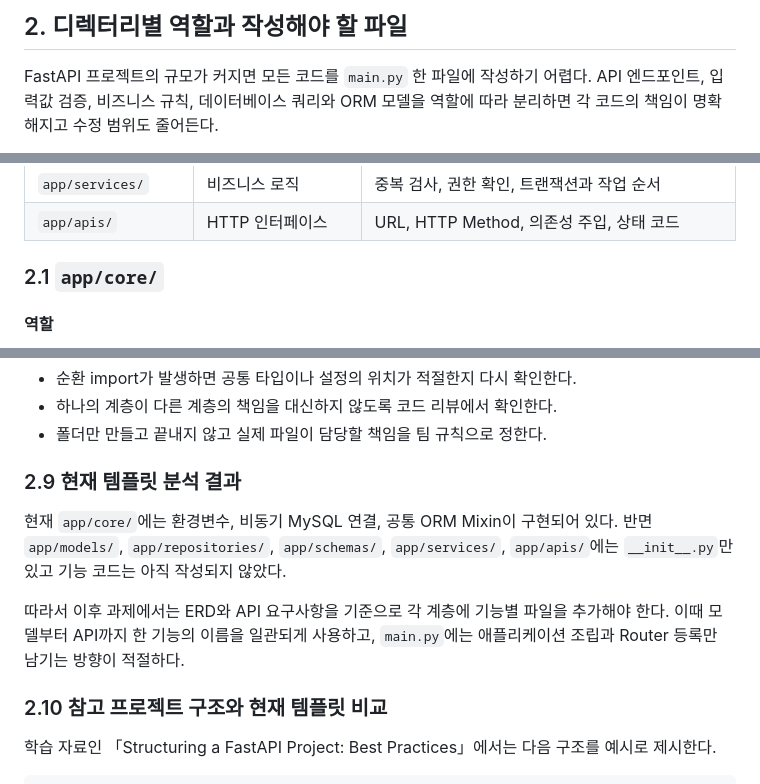
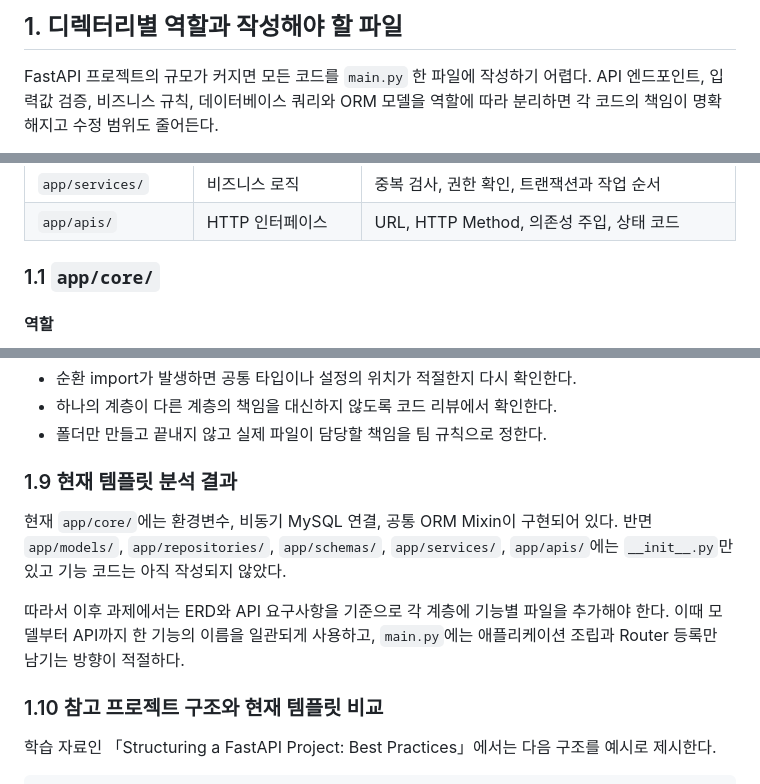
Before and after one commit to J36-Ai-Editer/Oz_codingSchool, a Markdown page: docs/3일차프로젝트뜯어보기1.md, 3 parts joined by grey strips. Rendered like a GitHub page.

```diff
--- a/docs/day3_parts/01_directories.md
+++ b/docs/3일차프로젝트뜯어보기1.md
@@ -1,4 +1,4 @@
-## 2. 디렉터리별 역할과 작성해야 할 파일
+## 1. 디렉터리별 역할과 작성해야 할 파일
 
 FastAPI 프로젝트의 규모가 커지면 모든 코드를 `main.py` 한 파일에 작성하기 어렵다. API 엔드포인트, 입력값 검증, 비즈니스 규칙, 데이터베이스 쿼리와 ORM 모델을 역할에 따라 분리하면 각 코드의 책임이 명확해지고 수정 범위도 줄어든다.
 
@@ -31,7 +31,7 @@ app/core/db         데이터베이스 엔진·세션·공통 Base
 | `app/services/` | 비즈니스 로직 | 중복 검사, 권한 확인, 트랜잭션과 작업 순서 |
 | `app/apis/` | HTTP 인터페이스 | URL, HTTP Method, 의존성 주입, 상태 코드 |
 
-### 2.1 `app/core/`
+### 1.1 `app/core/`
 
 #### 역할
 
@@ -484,13 +484,13 @@ apis → services → repositories → models → core
 - 하나의 계층이 다른 계층의 책임을 대신하지 않도록 코드 리뷰에서 확인한다.
 - 폴더만 만들고 끝내지 않고 실제 파일이 담당할 책임을 팀 규칙으로 정한다.
 
-### 2.9 현재 템플릿 분석 결과
+### 1.9 현재 템플릿 분석 결과
 
 현재 `app/core/`에는 환경변수, 비동기 MySQL 연결, 공통 ORM Mixin이 구현되어 있다. 반면 `app/models/`, `app/repositories/`, `app/schemas/`, `app/services/`, `app/apis/`에는 `__init__.py`만 있고 기능 코드는 아직 작성되지 않았다.
 
 따라서 이후 과제에서는 ERD와 API 요구사항을 기준으로 각 계층에 기능별 파일을 추가해야 한다. 이때 모델부터 API까지 한 기능의 이름을 일관되게 사용하고, `main.py`에는 애플리케이션 조립과 Router 등록만 남기는 방향이 적절하다.
 
-### 2.10 참고 프로젝트 구조와 현재 템플릿 비교
+### 1.10 참고 프로젝트 구조와 현재 템플릿 비교
 
 학습 자료인 「Structuring a FastAPI Project: Best Practices」에서는 다음 구조를 예시로 제시한다.
 
```
Also changed, not shown: other parts of docs/3일차프로젝트뜯어보기1.md (+7 -7 lines).
